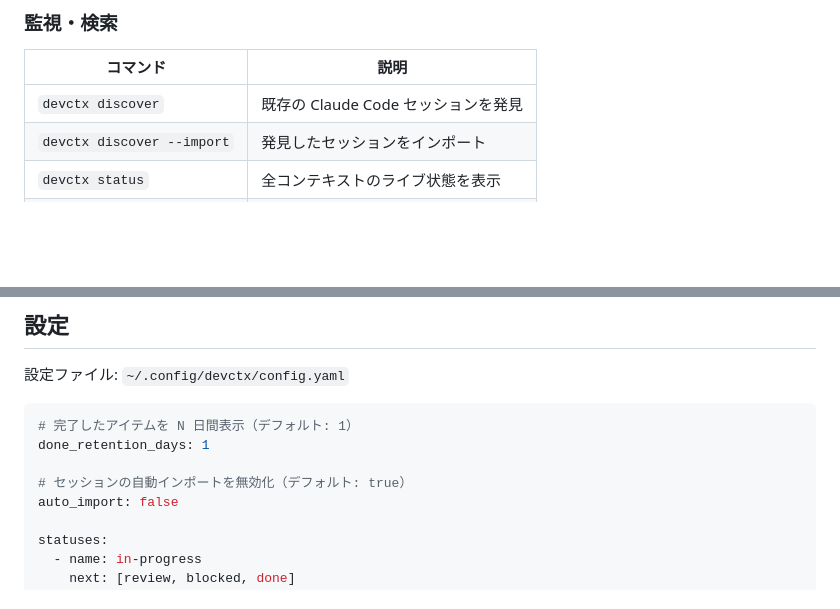
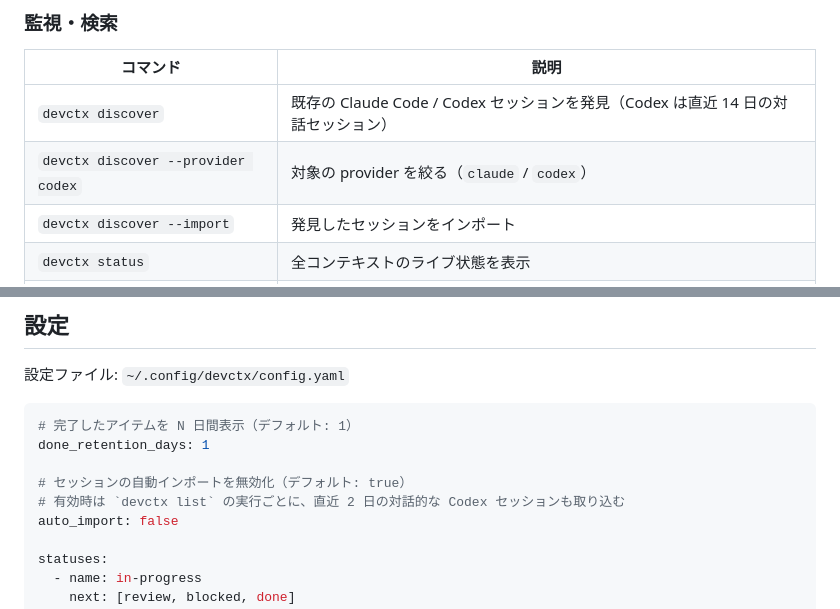
Before and after one commit to hiroyannnn/devctx, a Markdown page: README.ja.md, 2 parts joined by grey strips. Rendered like a GitHub page; blank space fills up the shorter version.

Commit message:
docs: discover の Codex 対応と list の自動取り込みを README に追記
Refs HIR-71

Co-Authored-By: Claude Opus 5.5 <noreply@anthropic.com>

```diff
--- a/README.ja.md
+++ b/README.ja.md
@@ -147,7 +147,8 @@ eval "$(devctx shell-init)"
 
 | コマンド | 説明 |
 |---------|------|
-| `devctx discover` | 既存の Claude Code セッションを発見 |
+| `devctx discover` | 既存の Claude Code / Codex セッションを発見（Codex は直近 14 日の対話セッション） |
+| `devctx discover --provider codex` | 対象の provider を絞る（`claude` / `codex`） |
 | `devctx discover --import` | 発見したセッションをインポート |
 | `devctx status` | 全コンテキストのライブ状態を表示 |
 | `devctx status --watch` | 監視モード（継続的に更新） |
@@ -220,6 +221,7 @@ devctx list -w   # または dxw
 done_retention_days: 1
 
 # セッションの自動インポートを無効化（デフォルト: true）
+# 有効時は `devctx list` の実行ごとに、直近 2 日の対話的な Codex セッションも取り込む
 auto_import: false
 
 statuses:
```
Also changed, not shown: README.md (+3 -1 lines).
